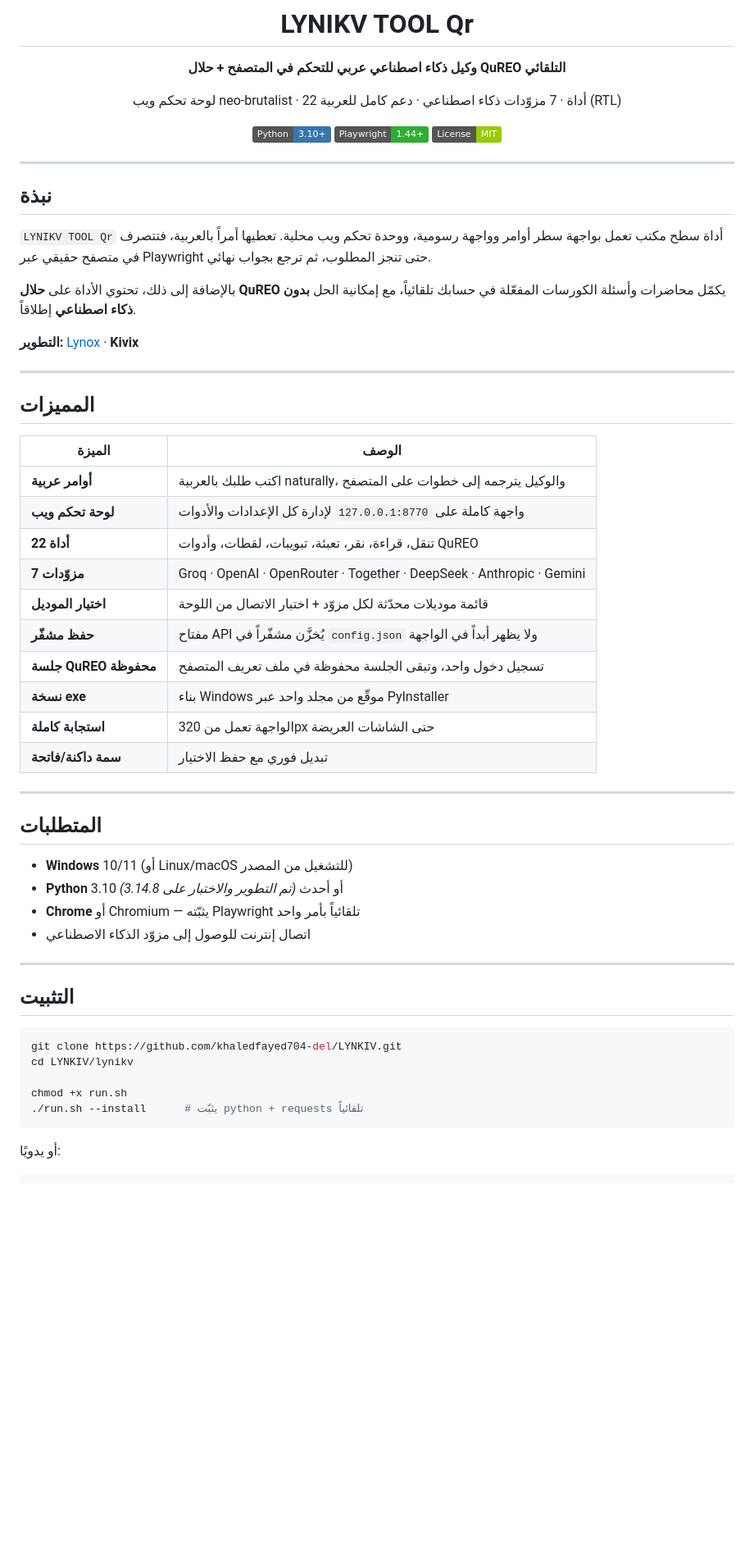
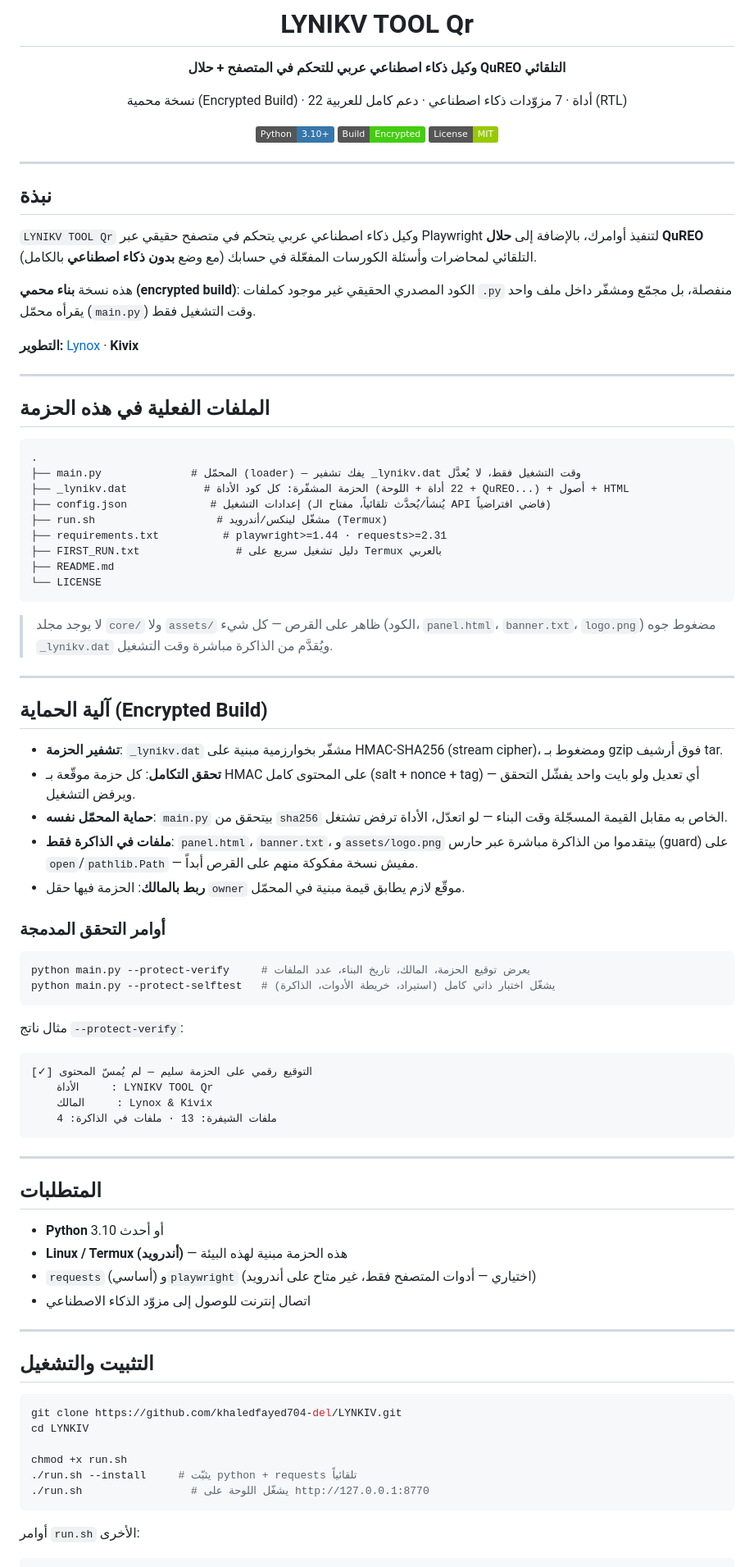
Before and after one commit to khaledfayed704-del/LYNKIV, a Markdown page: README.md, the part around one of its changes. Shown at 82% size. GitHub-like rendering; badges without logos; blank space fills up the shorter version.

````diff
--- a/README.md
+++ b/README.md
@@ -4,10 +4,10 @@
 
 **وكيل ذكاء اصطناعي عربي للتحكم في المتصفح + حلال QuREO التلقائي**
 
-لوحة تحكم ويب neo-brutalist · 22 أداة · 7 مزوّدات ذكاء اصطناعي · دعم كامل للعربية (RTL)
+نسخة محمية (Encrypted Build) · 22 أداة · 7 مزوّدات ذكاء اصطناعي · دعم كامل للعربية (RTL)
 
 [![Python](https://img.shields.io/badge/Python-3.10+-3776AB?logo=python&logoColor=white)](https://www.python.org/)
-[![Playwright](https://img.shields.io/badge/Playwright-1.44+-2EAD33?logo=playwright&logoColor=white)](https://playwright.dev/)
+[![Protected](https://img.shields.io/badge/Build-Encrypted-success)]()
 [![License](https://img.shields.io/badge/License-MIT-green.svg)](LICENSE)
 
 </div>
@@ -16,52 +16,81 @@
 
 ## نبذة
 
-`LYNIKV TOOL Qr` أداة سطح مكتب تعمل بواجهة سطر أوامر وواجهة رسومية، ووحدة تحكم ويب محلية.
-تعطيها أمراً بالعربية، فتتصرف في متصفح حقيقي عبر Playwright حتى تنجز المطلوب، ثم ترجع بجواب نهائي.
+`LYNIKV TOOL Qr` وكيل ذكاء اصطناعي عربي يتحكم في متصفح حقيقي عبر Playwright لتنفيذ أوامرك،
+بالإضافة إلى **حلال QuREO** التلقائي لمحاضرات وأسئلة الكورسات المفعّلة في حسابك (مع وضع **بدون
+ذكاء اصطناعي** بالكامل).
 
-بالإضافة إلى ذلك، تحتوي الأداة على **حلال QuREO** يكمّل محاضرات وأسئلة الكورسات المفعّلة في حسابك
-تلقائياً، مع إمكانية الحل **بدون ذكاء اصطناعي** إطلاقاً.
+هذه نسخة **بناء محمي (encrypted build)**: الكود المصدري الحقيقي غير موجود كملفات `.py` منفصلة،
+بل مجمّع ومشفّر داخل ملف واحد يقرأه محمّل (`main.py`) وقت التشغيل فقط.
 
 **التطوير:** [Lynox](https://lynkiv.duckdns.org/) · **Kivix**
 
 ---
 
-## المميزات
+## الملفات الفعلية في هذه الحزمة
 
-| الميزة | الوصف |
-|---|---|
-| **أوامر عربية** | اكتب طلبك بالعربية naturally، والوكيل يترجمه إلى خطوات على المتصفح |
-| **لوحة تحكم ويب** | واجهة كاملة على `127.0.0.1:8770` لإدارة كل الإعدادات والأدوات |
-| **22 أداة** | تنقل، قراءة، نقر، تعبئة، تبويبات، لقطات، وأدوات QuREO |
-| **7 مزوّدات** | Groq · OpenAI · OpenRouter · Together · DeepSeek · Anthropic · Gemini |
-| **اختيار الموديل** | قائمة موديلات محدّثة لكل مزوّد + اختبار الاتصال من اللوحة |
-| **حفظ مشفّر** | مفتاح API يُخزَّن مشفّراً في `config.json` ولا يظهر أبداً في الواجهة |
-| **جلسة QuREO محفوظة** | تسجيل دخول واحد، وتبقى الجلسة محفوظة في ملف تعريف المتصفح |
-| **نسخة exe** | بناء Windows موقّع من مجلد واحد عبر PyInstaller |
-| **استجابة كاملة** | الواجهة تعمل من 320px حتى الشاشات العريضة |
-| **سمة داكنة/فاتحة** | تبديل فوري مع حفظ الاختيار |
+```
+.
+├── main.py              # المحمّل (loader) — يفك تشفير _lynikv.dat وقت التشغيل فقط، لا يُعدَّل
+├── _lynikv.dat            # الحزمة المشفّرة: كل كود الأداة (22 أداة + اللوحة + QuREO...) + أصول + HTML
+├── config.json             # إعدادات التشغيل (يُنشأ/يُحدَّث تلقائياً، مفتاح الـ API فاضي افتراضياً)
+├── run.sh                   # مشغّل لينكس/أندرويد (Termux)
+├── requirements.txt          # playwright>=1.44 · requests>=2.31
+├── FIRST_RUN.txt               # دليل تشغيل سريع على Termux بالعربي
+├── README.md
+└── LICENSE
+```
+
+> لا يوجد مجلد `core/` ولا `assets/` ظاهر على القرص — كل شيء (الكود، `panel.html`،
+> `banner.txt`، `logo.png`) مضغوط جوه `_lynikv.dat` ويُقدَّم من الذاكرة مباشرة وقت التشغيل.
+
+---
+
+## آلية الحماية (Encrypted Build)
+
+- **تشفير الحزمة**: `_lynikv.dat` مشفّر بخوارزمية مبنية على HMAC-SHA256 (stream cipher)، ومضغوط بـ gzip فوق أرشيف tar.
+- **تحقق التكامل**: كل حزمة موقّعة بـ HMAC على المحتوى كامل (salt + nonce + tag) — أي تعديل ولو بايت واحد يفشّل التحقق ويرفض التشغيل.
+- **حماية المحمّل نفسه**: `main.py` بيتحقق من `sha256` الخاص به مقابل القيمة المسجّلة وقت البناء — لو اتعدّل، الأداة ترفض تشتغل.
+- **ملفات في الذاكرة فقط**: `panel.html`، `banner.txt`، و`assets/logo.png` بيتقدموا من الذاكرة مباشرة عبر حارس (guard) على `open`/`pathlib.Path` — مفيش نسخة مفكوكة منهم على القرص أبداً.
+- **ربط بالمالك**: الحزمة فيها حقل `owner` موقّع لازم يطابق قيمة مبنية في المحمّل.
+
+### أوامر التحقق المدمجة
+
+```bash
+python main.py --protect-verify     # يعرض توقيع الحزمة، المالك، تاريخ البناء، عدد الملفات
+python main.py --protect-selftest   # يشغّل اختبار ذاتي كامل (استيراد، خريطة الأدوات، الذاكرة)
+```
+
+مثال ناتج `--protect-verify`:
+```
+[✓] التوقيع رقمي على الحزمة سليم — لم يُمسّ المحتوى
+    الأداة     : LYNIKV TOOL Qr
+    المالك     : Lynox & Kivix
+    ملفات الشيفرة: 13 · ملفات في الذاكرة: 4
+```
 
 ---
 
 ## المتطلبات
 
-- **Windows** 10/11 (أو Linux/macOS للتشغيل من المصدر)
-- **Python** 3.10 أو أحدث *(تم التطوير والاختبار على 3.14.8)*
-- **Chrome** أو Chromium — يثبّته Playwright تلقائياً بأمر واحد
+- **Python** 3.10 أو أحدث
+- **Linux / Termux (أندرويد)** — هذه الحزمة مبنية لهذه البيئة
+- `requests` (أساسي) و`playwright` (اختياري — أدوات المتصفح فقط، غير متاح على أندرويد)
 - اتصال إنترنت للوصول إلى مزوّد الذكاء الاصطناعي
 
 ---
 
-## التثبيت
+## التثبيت والتشغيل
 
 ```bash
 git clone https://github.com/khaledfayed704-del/LYNKIV.git
-cd LYNKIV/lynikv
+cd LYNKIV
 
 chmod +x run.sh
-./run.sh --install      # يثبّت python + requests تلقائياً
+./run.sh --install     # يثبّت python + requests تلقائياً
+./run.sh                 # يشغّل اللوحة على http://127.0.0.1:8770
 ```
 
-أو يدويًا:
+أوامر `run.sh` الأخرى:
 
 ```bash
````
Also changed, not shown: other parts of README.md (+60 -231 lines).
